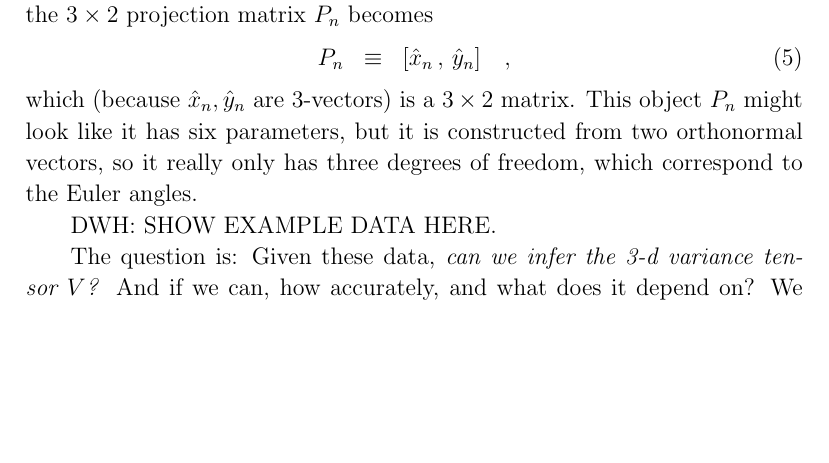
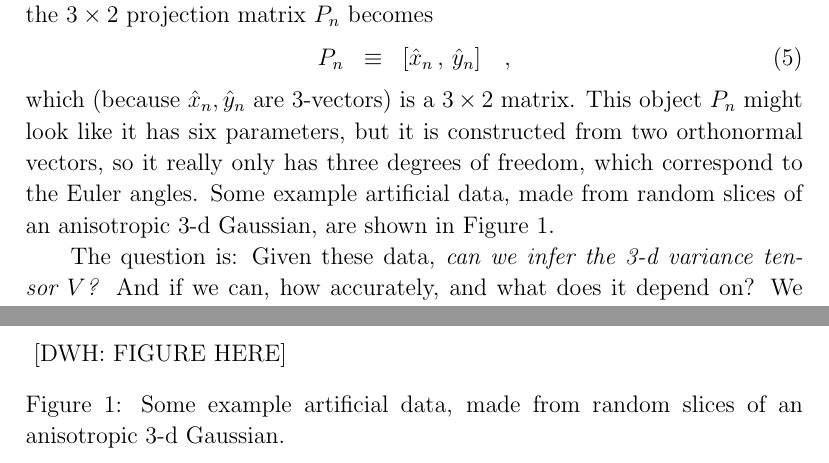
Before and after one commit to davidwhogg/DiffractionMicroscopy, a LaTeX document (papers/gaussian.tex): part of page 3 of 5 before the commit and two parts of pages 3 and 7 of 7 after it, the two joined at a grey line, cut so that both start at the same text, the shorter picture padded with empty space. Compiled offline with pdfLaTeX; a LaTeX package or settings file that is missing is left out.

Commit message:
notes to self

```diff
--- a/papers/gaussian.tex
+++ b/papers/gaussian.tex
@@ -163,8 +163,14 @@ which (because $\xhat_n,\yhat_n$ are 3-vectors) is a $3\times2$ matrix.
 This object $P_n$ might look like it has six parameters, but it is
 constructed from two orthonormal vectors, so it really only has three
 degrees of freedom, which correspond to the Euler angles.
-
-DWH: SHOW EXAMPLE DATA HERE.
+Some example artificial data, made from random slices of an
+anisotropic 3-d Gaussian, are shown in
+\figurename~\ref{fig:exampledata}.
+\begin{figure}[p]
+~[DWH: FIGURE HERE]~
+\caption{Some example artificial data, made from random slices of an
+anisotropic 3-d Gaussian.\label{fig:exampledata}}
+\end{figure}
 
 The question is:
 Given these data, \emph{can we infer the 3-d variance tensor $V$?}
```
Also changed, not shown: papers/gaussian.tex (17 more changed lines).
